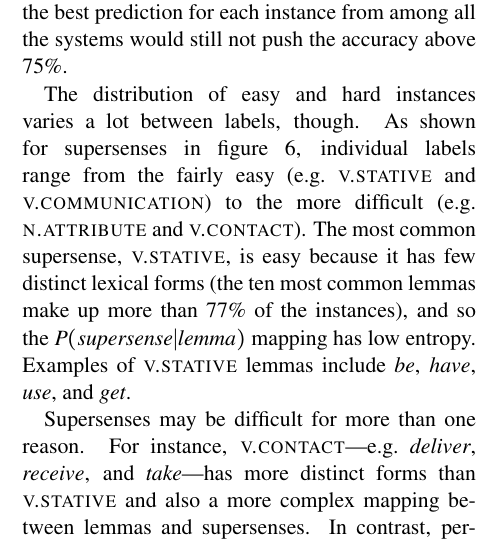
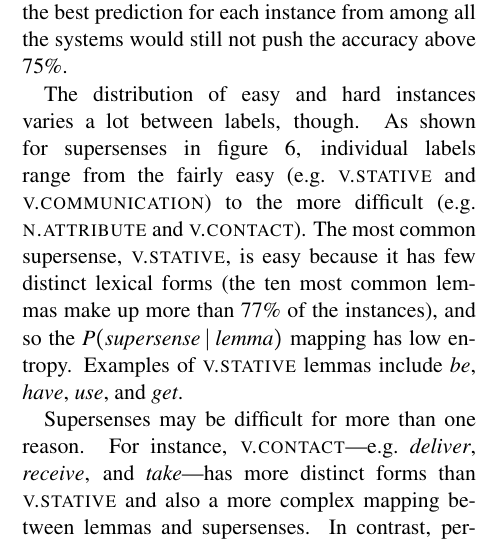
Before and after one commit to dimsum16/dimsum-task-paper, a LaTeX paper (dimsum16.tex): part of one column of page 8 of 13, cut so that both start at the same text. Compiled offline with pdfLaTeX.

Commit message:
conditional prob.

```diff
--- a/dimsum16.tex
+++ b/dimsum16.tex
@@ -1184,7 +1184,7 @@ individual labels range from the fairly easy (e.g.\ \textsc{v.stative} and \text
 to the more difficult (e.g.\ \textsc{n.attribute} and \textsc{v.contact}).
 The most common supersense, \textsc{v.stative}, is easy because it has few distinct lexical forms
 (the ten most common lemmas make up more than 77\% of the instances), and so the
-$P(\textit{supersense} | \textit{lemma})$ mapping has low entropy.
+$P(\textit{supersense} \mid \textit{lemma})$ mapping has low entropy.
 Examples of \textsc{v.stative} lemmas include \emph{be}, \emph{have}, \emph{use}, and \emph{get}.
 
 Supersenses may be difficult for more than one reason.
```
